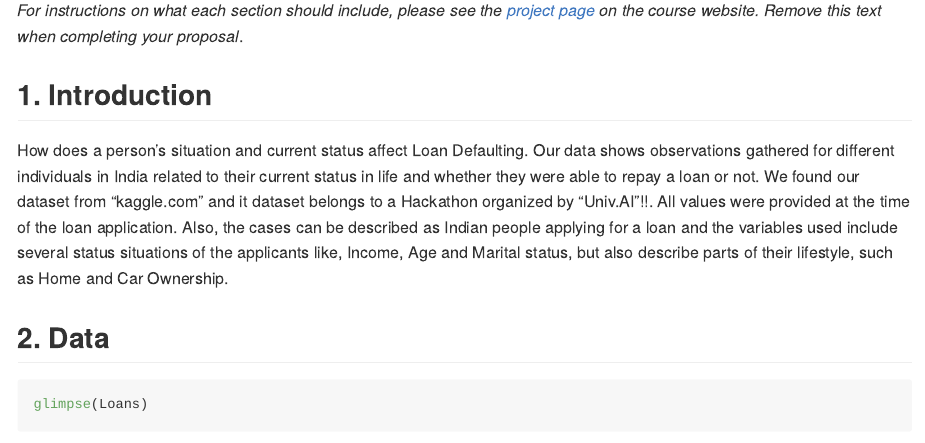
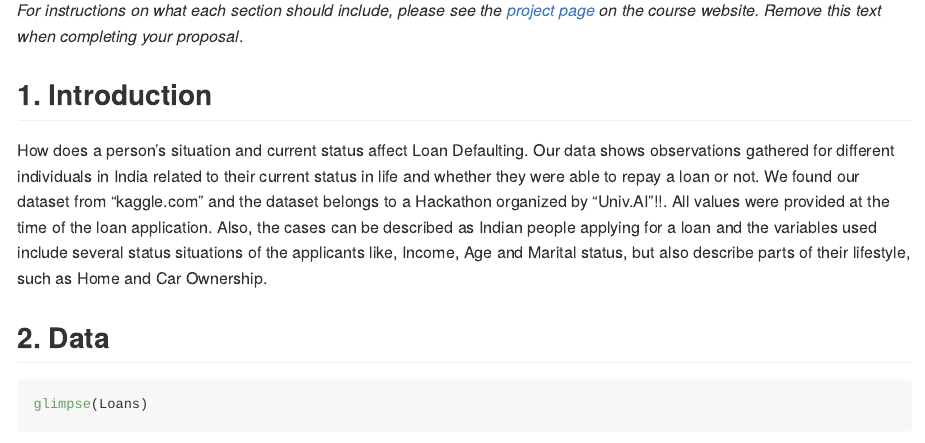
Before and after one commit to ids-s1-21/project-Amigos, an R Markdown document (proposal/proposal.Rmd): the page in a window 1100 px wide, from 300 px down. Rendered offline with R 4.5, knitr and Pandoc, with nearby package versions.

Commit message:
Paragraph breaks and reposition of the graph.

```diff
--- a/proposal/proposal.Rmd
+++ b/proposal/proposal.Rmd
@@ -15,7 +15,9 @@ Loans <- read.csv("/cloud/project/data/Loans.csv")
 *For instructions on what each section should include, please see the [project page](https://idsed.digital/assessments/project/#proposal) on the course website. Remove this text when completing your proposal*.
 
 ## 1. Introduction
-How does a person's situation and current status affect Loan Defaulting. Our data shows observations gathered for different individuals in India related to their current status in life and whether they were able to repay a loan or not. We found our dataset from "kaggle.com" and it dataset belongs to a Hackathon organized by "Univ.AI"!!. All values were provided at the time of the loan application. Also, the cases can be described as Indian people applying for a loan and the variables used include several status situations of the applicants like, Income, Age and Marital status, but also describe parts of their lifestyle, such as Home and Car Ownership.
+How does a person's situation and current status affect Loan Defaulting.
+Our data shows observations gathered for different individuals in India related to their current status in life and whether they were able to repay a loan or not. We found our dataset from "kaggle.com" and the dataset belongs to a Hackathon organized by "Univ.AI"!!.
+All values were provided at the time of the loan application. Also, the cases can be described as Indian people applying for a loan and the variables used include several status situations of the applicants like, Income, Age and Marital status, but also describe parts of their lifestyle, such as Home and Car Ownership.
 
 
 
```
Also changed, not shown: proposal/proposal.md, proposal/proposal_files/figure-gfm/visualisation-1.png, proposal/proposal.Rmd (4 more changed lines).
